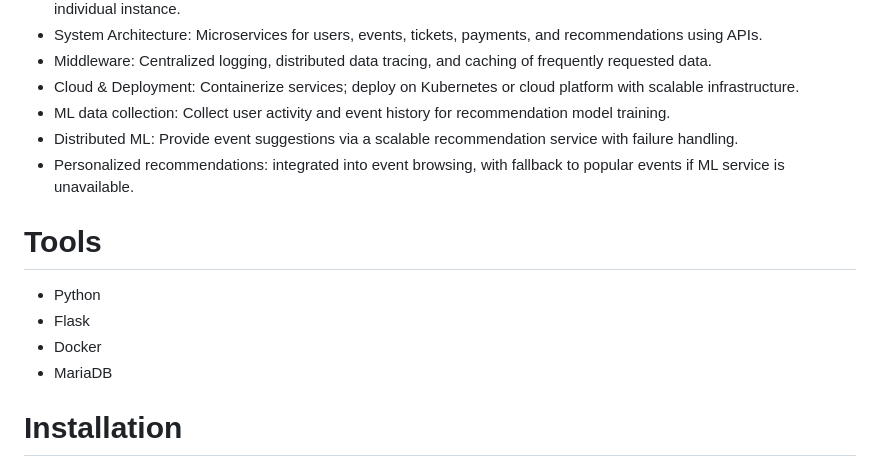
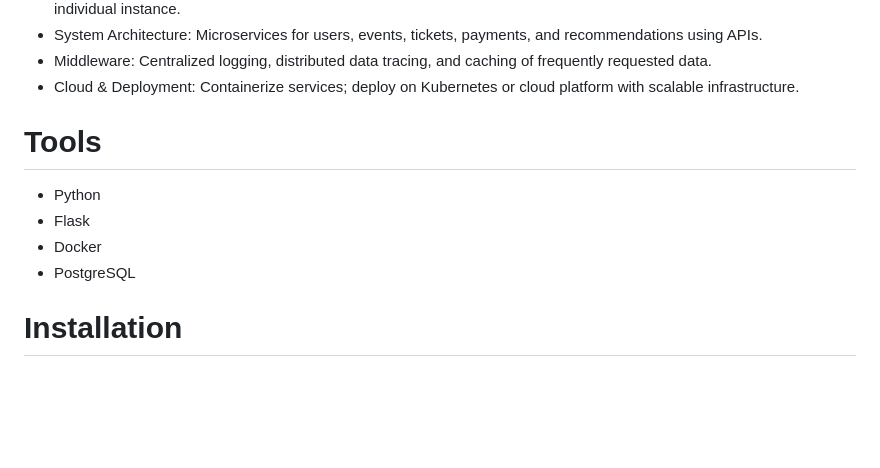
Before and after one commit to Serden-YilmazKose/PrimePass, a Markdown page: README.md, the part around the change. Drawn GitHub-style; blank space fills up the shorter version.

Commit message:
Change database from MariaDB to PostgreSQL and update ML notes
Updated database technology from MariaDB to PostgreSQL and refined ML-related features.

```diff
--- a/README.md
+++ b/README.md
@@ -27,15 +27,12 @@ The following is a list of features that are to be implemented:
 * System Architecture: Microservices for users, events, tickets, payments, and recommendations using APIs.
 * Middleware: Centralized logging, distributed data tracing, and caching of frequently requested data.
 * Cloud & Deployment: Containerize services; deploy on Kubernetes or cloud platform with scalable infrastructure.
-* ML data collection: Collect user activity and event history for recommendation model training.
-* Distributed ML: Provide event suggestions via a scalable recommendation service with  failure handling.
-* Personalized recommendations: integrated into event browsing, with fallback to popular events if ML service is unavailable.
 
 # Tools
 * Python
 * Flask
 * Docker
-* MariaDB
+* PostgreSQL
 
 # Installation
 
```
